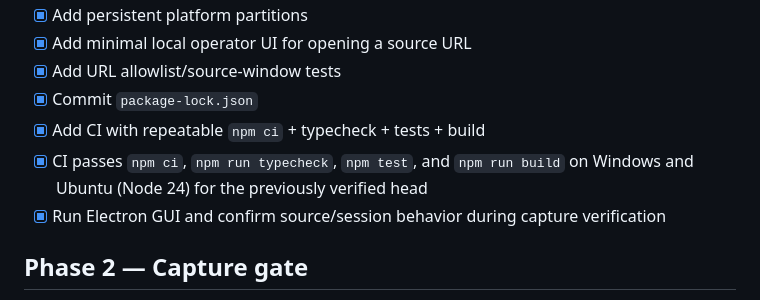
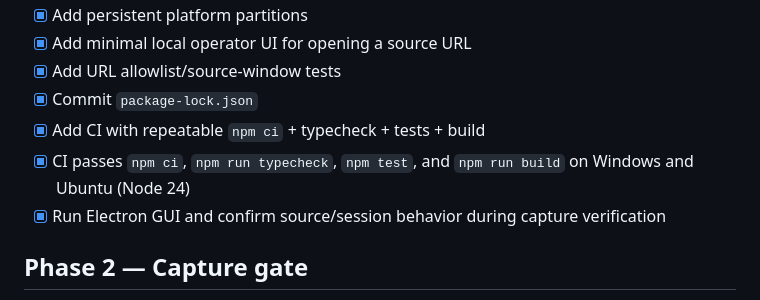
Before and after one commit to nguyentuanson27-netizen/-c-cmt-live, a Markdown page: tasks/todo.md, the part around one of its changes. GitHub-like rendering.

```diff
--- a/tasks/todo.md
+++ b/tasks/todo.md
@@ -24,7 +24,7 @@
 - [x] Add URL allowlist/source-window tests
 - [x] Commit `package-lock.json`
 - [x] Add CI with repeatable `npm ci` + typecheck + tests + build
-- [x] CI passes `npm ci`, `npm run typecheck`, `npm test`, and `npm run build` on Windows and Ubuntu (Node 24) for the previously verified head
+- [x] CI passes `npm ci`, `npm run typecheck`, `npm test`, and `npm run build` on Windows and Ubuntu (Node 24)
 - [x] Run Electron GUI and confirm source/session behavior during capture verification
 
 ## Phase 2 — Capture gate
```
Also changed, not shown: other parts of tasks/todo.md (+1 -1 lines).
